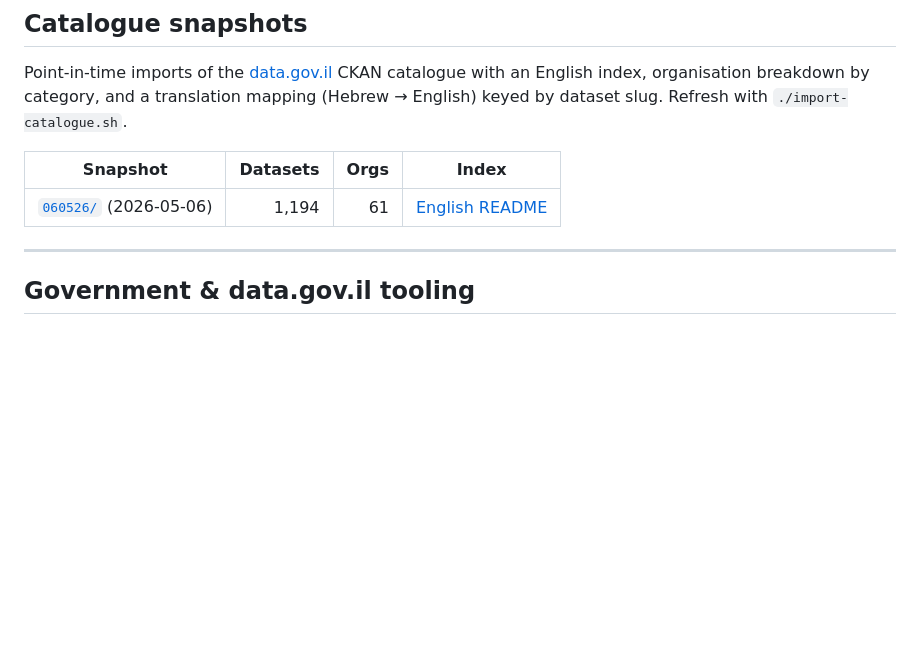
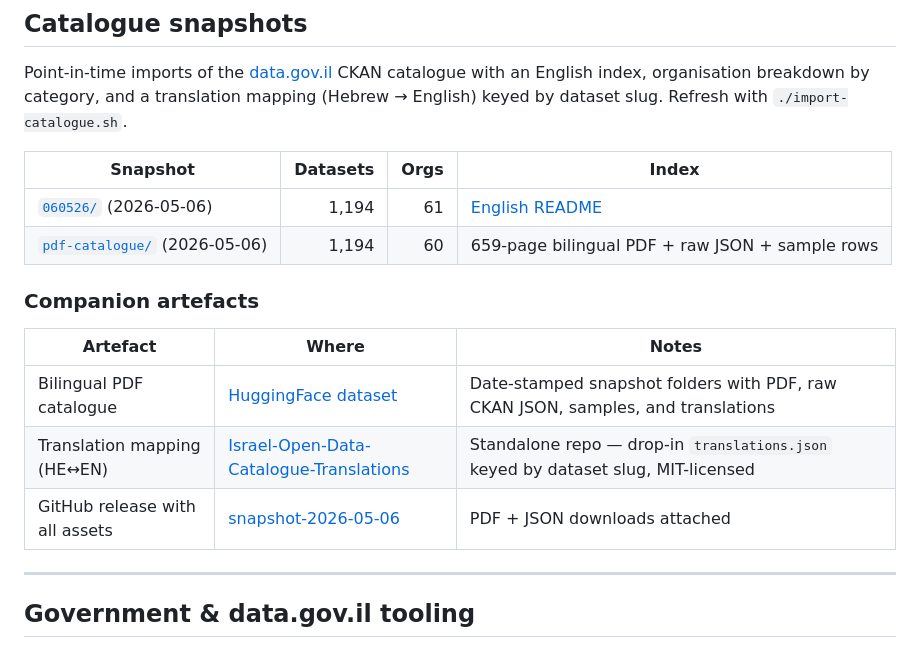
Before and after one commit to danielrosehill/Israel-Open-Data-Resources, a Markdown page: README.md, the part around the change. Rendered like a GitHub page; blank space fills up the shorter version.

Commit message:
Link HF dataset + translations repo from catalogue snapshots section

```diff
--- a/README.md
+++ b/README.md
@@ -36,6 +36,15 @@ Point-in-time imports of the [data.gov.il](https://data.gov.il) CKAN catalogue w
 | Snapshot | Datasets | Orgs | Index |
 |---|---:|---:|---|
 | [`060526/`](./060526/) (2026-05-06) | 1,194 | 61 | [English README](./060526/README.md) |
+| [`pdf-catalogue/`](./pdf-catalogue/) (2026-05-06) | 1,194 | 60 | 659-page bilingual PDF + raw JSON + sample rows |
+
+### Companion artefacts
+
+| Artefact | Where | Notes |
+|---|---|---|
+| Bilingual PDF catalogue | [HuggingFace dataset](https://huggingface.co/datasets/danielrosehill/Israel-Open-Data-Catalogue) | Date-stamped snapshot folders with PDF, raw CKAN JSON, samples, and translations |
+| Translation mapping (HE↔EN) | [Israel-Open-Data-Catalogue-Translations](https://github.com/danielrosehill/Israel-Open-Data-Catalogue-Translations) | Standalone repo — drop-in `translations.json` keyed by dataset slug, MIT-licensed |
+| GitHub release with all assets | [snapshot-2026-05-06](https://github.com/danielrosehill/Israel-Open-Data-Resources/releases/tag/snapshot-2026-05-06) | PDF + JSON downloads attached |
 
 ---
 
```
